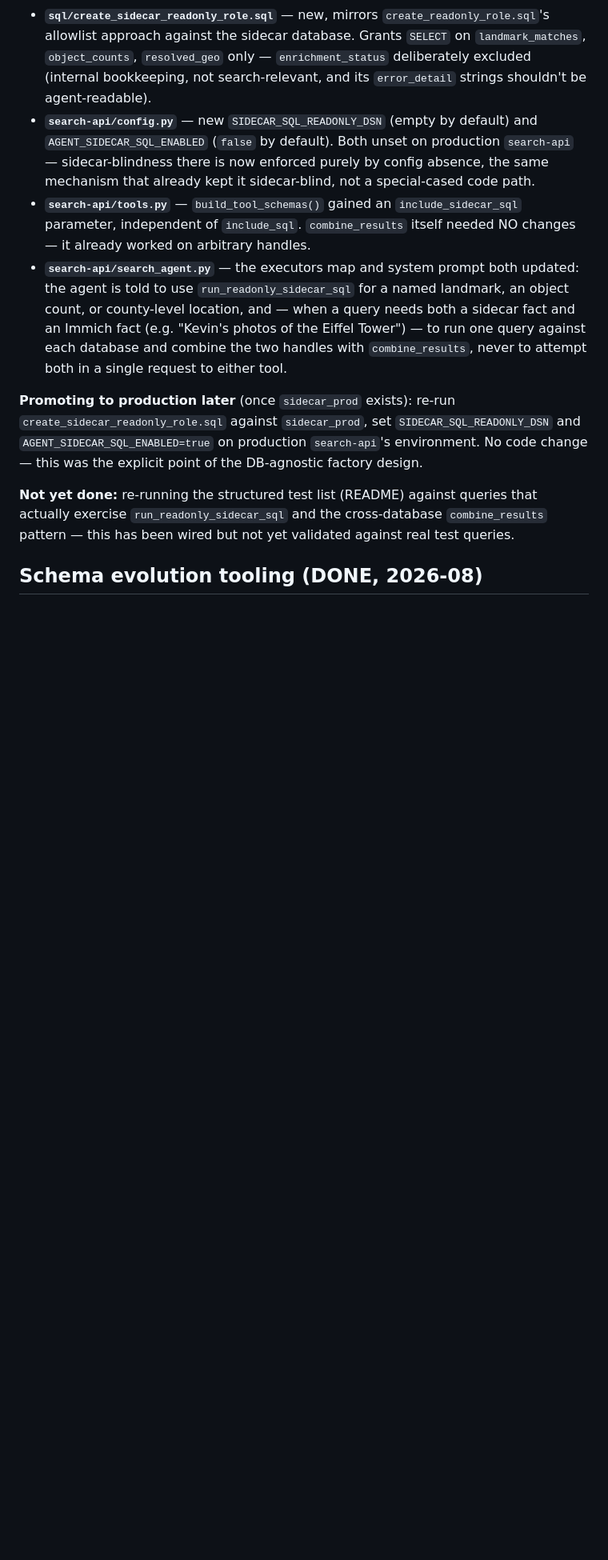
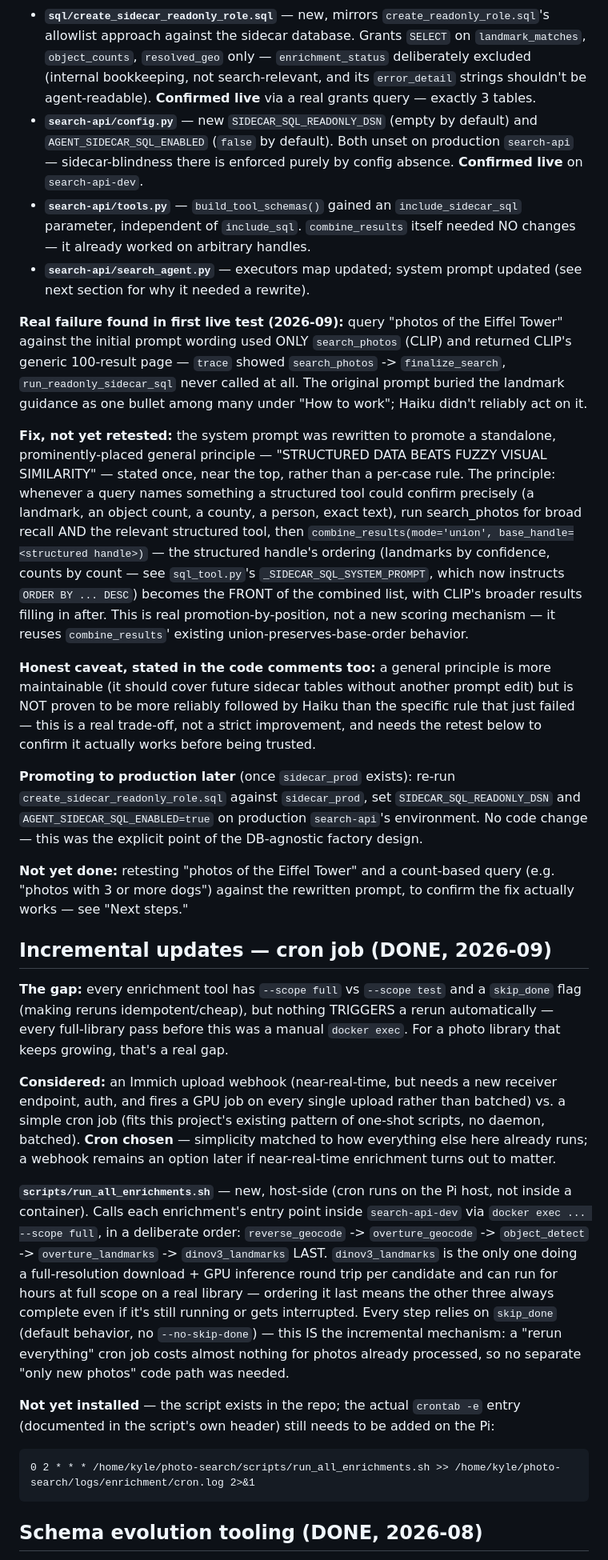
Before and after one commit to kylebrothers/photo-search, a Markdown page: docs/sidecar-augmentation.md, the part around one of its changes. Shown at 80% size. GitHub-like rendering; blank space fills up the shorter version.

````diff
--- a/docs/sidecar-augmentation.md
+++ b/docs/sidecar-augmentation.md
@@ -295,23 +303,47 @@ connects to Immich's database only.
   database. Grants `SELECT` on `landmark_matches`, `object_counts`,
   `resolved_geo` only — `enrichment_status` deliberately excluded (internal
   bookkeeping, not search-relevant, and its `error_detail` strings
-  shouldn't be agent-readable).
+  shouldn't be agent-readable). **Confirmed live** via a real grants query
+  — exactly 3 tables.
 - **`search-api/config.py`** — new `SIDECAR_SQL_READONLY_DSN` (empty by
   default) and `AGENT_SIDECAR_SQL_ENABLED` (`false` by default). Both
-  unset on production `search-api` — sidecar-blindness there is now
-  enforced purely by config absence, the same mechanism that already kept
-  it sidecar-blind, not a special-cased code path.
+  unset on production `search-api` — sidecar-blindness there is enforced
+  purely by config absence. **Confirmed live** on `search-api-dev`.
 - **`search-api/tools.py`** — `build_tool_schemas()` gained an
   `include_sidecar_sql` parameter, independent of `include_sql`.
   `combine_results` itself needed NO changes — it already worked on
   arbitrary handles.
-- **`search-api/search_agent.py`** — the executors map and system prompt
-  both updated: the agent is told to use `run_readonly_sidecar_sql` for a
-  named landmark, an object count, or county-level location, and — when a
-  query needs both a sidecar fact and an Immich fact (e.g. "Kevin's photos
-  of the Eiffel Tower") — to run one query against each database and
-  combine the two handles with `combine_results`, never to attempt both in
-  a single request to either tool.
+- **`search-api/search_agent.py`** — executors map updated; system prompt
+  updated (see next section for why it needed a rewrite).
+
+**Real failure found in first live test (2026-09):** query "photos of the
+Eiffel Tower" against the initial prompt wording used ONLY `search_photos`
+(CLIP) and returned CLIP's generic 100-result page — `trace` showed
+`search_photos` -> `finalize_search`, `run_readonly_sidecar_sql` never
+called at all. The original prompt buried the landmark guidance as one
+bullet among many under "How to work"; Haiku didn't reliably act on it.
+
+**Fix, not yet retested:** the system prompt was rewritten to promote a
+standalone, prominently-placed general principle — "STRUCTURED DATA BEATS
+FUZZY VISUAL SIMILARITY" — stated once, near the top, rather than a
+per-case rule. The principle: whenever a query names something a
+structured tool could confirm precisely (a landmark, an object count, a
+county, a person, exact text), run search_photos for broad recall AND the
+relevant structured tool, then `combine_results(mode='union',
+base_handle=<structured handle>)` — the structured handle's ordering
+(landmarks by confidence, counts by count — see `sql_tool.py`'s
+`_SIDECAR_SQL_SYSTEM_PROMPT`, which now instructs `ORDER BY ... DESC`)
+becomes the FRONT of the combined list, with CLIP's broader results
+filling in after. This is real promotion-by-position, not a new scoring
+mechanism — it reuses `combine_results`' existing union-preserves-base-order
+behavior.
+
+**Honest caveat, stated in the code comments too:** a general principle is
+more maintainable (it should cover future sidecar tables without another
+prompt edit) but is NOT proven to be more reliably followed by Haiku than
+the specific rule that just failed — this is a real trade-off, not a
+strict improvement, and needs the retest below to confirm it actually
+works before being trusted.
 
 **Promoting to production later** (once `sidecar_prod` exists): re-run
 `create_sidecar_readonly_role.sql` against `sidecar_prod`, set
@@ -319,10 +351,44 @@ connects to Immich's database only.
 production `search-api`'s environment. No code change — this was the
 explicit point of the DB-agnostic factory design.
 
-**Not yet done:** re-running the structured test list (README) against
-queries that actually exercise `run_readonly_sidecar_sql` and the
-cross-database `combine_results` pattern — this has been wired but not
-yet validated against real test queries.
+**Not yet done:** retesting "photos of the Eiffel Tower" and a
+count-based query (e.g. "photos with 3 or more dogs") against the rewritten
+prompt, to confirm the fix actually works — see "Next steps."
+
+## Incremental updates — cron job (DONE, 2026-09)
+
+**The gap:** every enrichment tool has `--scope full` vs `--scope test`
+and a `skip_done` flag (making reruns idempotent/cheap), but nothing
+TRIGGERS a rerun automatically — every full-library pass before this was a
+manual `docker exec`. For a photo library that keeps growing, that's a
+real gap.
+
+**Considered:** an Immich upload webhook (near-real-time, but needs a new
+receiver endpoint, auth, and fires a GPU job on every single upload rather
+than batched) vs. a simple cron job (fits this project's existing pattern
+of one-shot scripts, no daemon, batched). **Cron chosen** — simplicity
+matched to how everything else here already runs; a webhook remains an
+option later if near-real-time enrichment turns out to matter.
+
+**`scripts/run_all_enrichments.sh`** — new, host-side (cron runs on the Pi
+host, not inside a container). Calls each enrichment's entry point inside
+`search-api-dev` via `docker exec ... --scope full`, in a deliberate order:
+`reverse_geocode` -> `overture_geocode` -> `object_detect` ->
+`overture_landmarks` -> `dinov3_landmarks` LAST. `dinov3_landmarks` is the
+only one doing a full-resolution download + GPU inference round trip per
+candidate and can run for hours at full scope on a real library —
+ordering it last means the other three always complete even if it's still
+running or gets interrupted. Every step relies on `skip_done` (default
+behavior, no `--no-skip-done`) — this IS the incremental mechanism: a
+"rerun everything" cron job costs almost nothing for photos already
+processed, so no separate "only new photos" code path was needed.
+
+**Not yet installed** — the script exists in the repo; the actual
+`crontab -e` entry (documented in the script's own header) still needs to
+be added on the Pi:
+```
+0 2 * * * /home/kyle/photo-search/scripts/run_all_enrichments.sh >> /home/kyle/photo-search/logs/enrichment/cron.log 2>&1
+```
 
 ## Schema evolution tooling (DONE, 2026-08)
 
````
Also changed, not shown: other parts of docs/sidecar-augmentation.md (+58 -38 lines).
